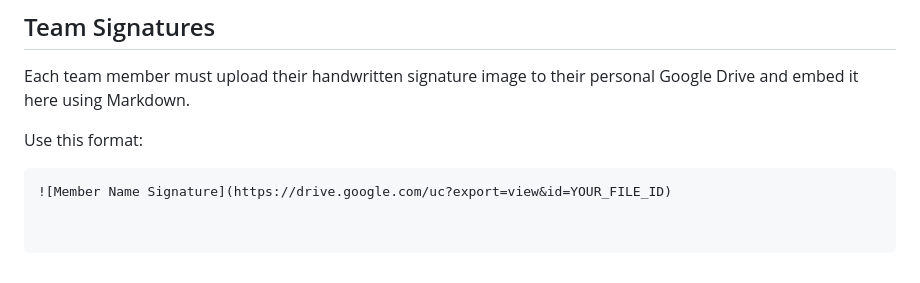
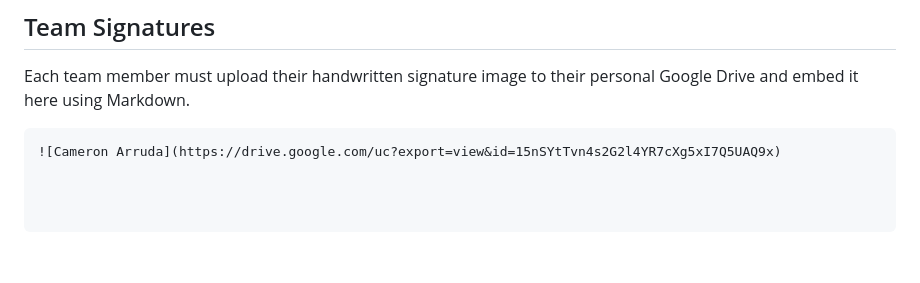
Before and after one commit to cchasea/Beacon, a Markdown page: docs/CONDUCT.md, the part around the change. Drawn GitHub-style; blank space fills up the shorter version.

Commit message:
Update 1 CONDUCT.md

````diff
--- a/docs/CONDUCT.md
+++ b/docs/CONDUCT.md
@@ -124,6 +124,5 @@ Community Impact Guidelines from [Mozilla’s CoC Enforcement Ladder][Mozilla Co
 
 Each team member must upload their handwritten signature image to their personal Google Drive and embed it here using Markdown.
 
-Use this format:
 ```markdown
-![Member Name Signature](https://drive.google.com/uc?export=view&id=YOUR_FILE_ID)
+![Cameron Arruda](https://drive.google.com/uc?export=view&id=15nSYtTvn4s2G2l4YR7cXg5xI7Q5UAQ9x)
````
